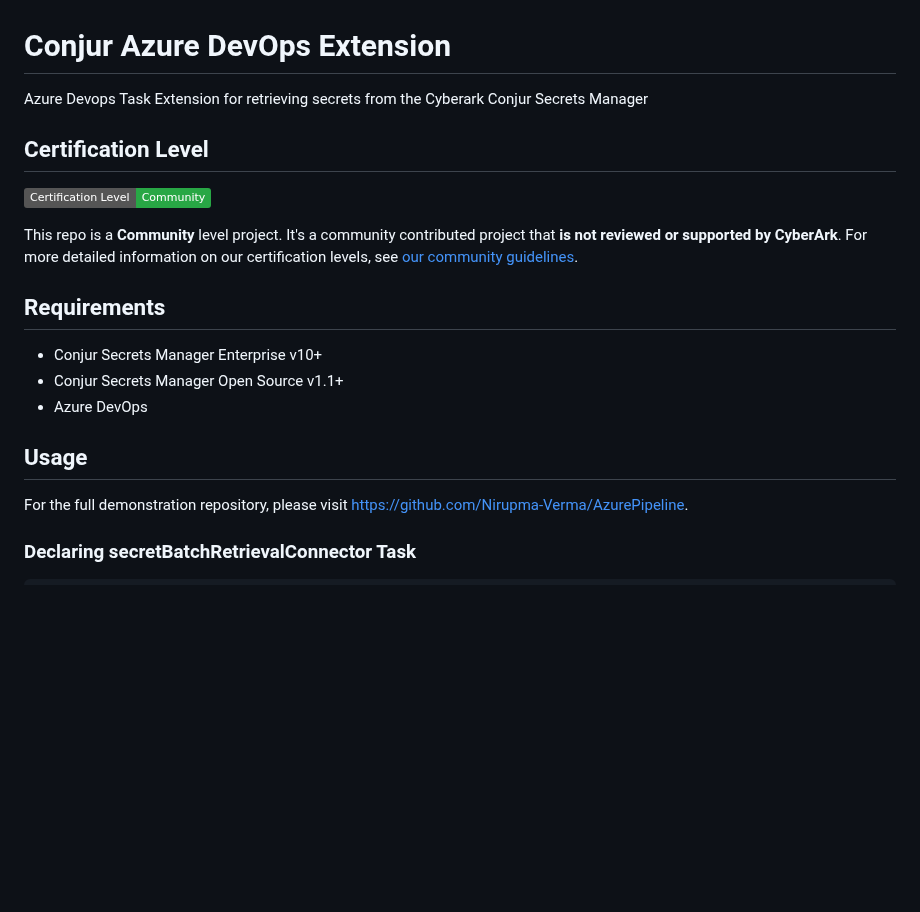
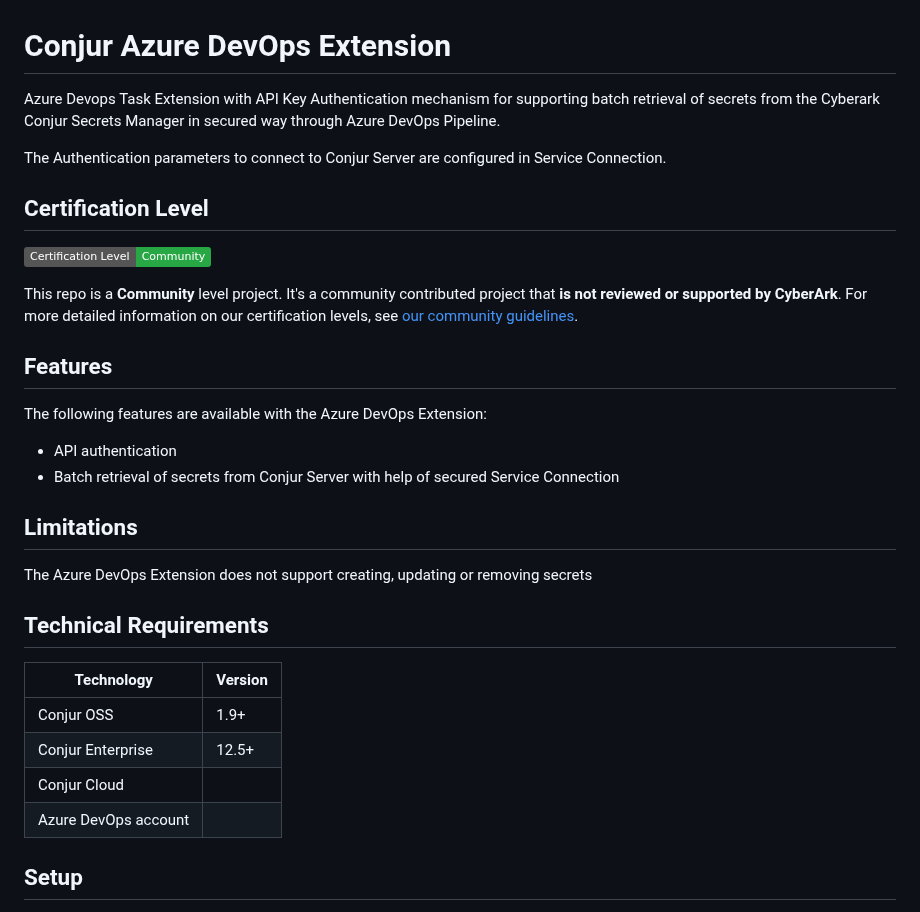
Before and after one commit to cyberark/conjur-azure-devops-extension, a Markdown page: README.md, the part around one of its changes. Rendered like a GitHub page; badges without logos; blank space fills up the shorter version.

Commit message:
Readme and contributing file changes

```diff
--- a/README.md
+++ b/README.md
@@ -1,5 +1,7 @@
 # Conjur Azure DevOps Extension
-Azure Devops Task Extension for retrieving secrets from the Cyberark Conjur Secrets Manager
+Azure Devops Task Extension with API Key Authentication mechanism for supporting batch retrieval of secrets from the Cyberark Conjur Secrets Manager in secured way through Azure DevOps Pipeline.
+
+The Authentication parameters to connect to Conjur Server are configured in Service Connection.
 
 ## Certification Level
 ![](https://img.shields.io/badge/Certification%20Level-Community-28A745?link=https://github.com/cyberark/community/blob/master/Conjur/conventions/certification-levels.md)
@@ -7,13 +9,25 @@ Azure Devops Task Extension for retrieving secrets from the Cyberark Conjur Secr
 This repo is a **Community** level project. It's a community contributed project that **is not reviewed or supported
 by CyberArk**. For more detailed information on our certification levels, see [our community guidelines](https://github.com/cyberark/community/blob/master/Conjur/conventions/certification-levels.md#community).
 
-## Requirements
-- Conjur Secrets Manager Enterprise v10+
-- Conjur Secrets Manager Open Source v1.1+
-- Azure DevOps
+## Features
 
-## Usage
+The following features are available with the Azure DevOps Extension:
 
-For the full demonstration repository, please visit [https://github.com/Nirupma-Verma/AzurePipeline](https://github.com/Nirupma-Verma/AzurePipeline).
+* API authentication
+* Batch retrieval of secrets from Conjur Server with help of secured Service Connection
 
-### Declaring secretBatchRetrievalConnector Task
+## Limitations
+
+The Azure DevOps Extension does not support creating, updating or removing secrets
+
+## Technical Requirements
+
+| Technology             | Version  |
+| ---------------------- | -------- |
+| Conjur OSS             | 1.9+     |
+| Conjur Enterprise      | 12.5+    |
+| Conjur Cloud           |          |
+| Azure DevOps account   |          |
+
+## Setup
+
```
Also changed, not shown: other parts of README.md (+20 -1 lines), CONTRIBUTING.md (added, +47 -0 lines), images/pipelineTask.png (added), images/service-connection.png (added), images/setupSC.png (added), 1 other file.
